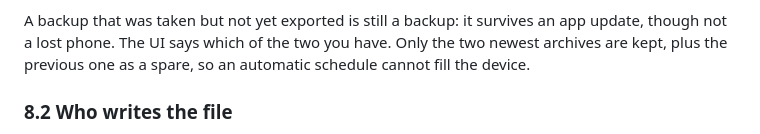
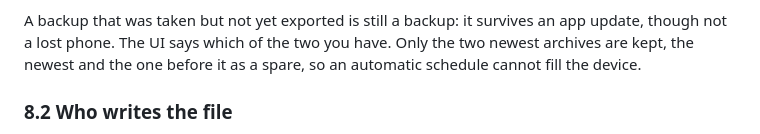
Before and after one commit to FluffyHorizon1/z-messanger, a Markdown page: docs/BACKUP.md, the part around the change. Rendered like a GitHub page.

Commit message:
BACKUP §8.1 says that two archives are kept, the newest and the one before it, where it read as three (docs only)
§8.1 said "Only the two newest archives are kept, plus the previous one
as a spare", which reads as three. BackupStore keeps two
(backup_store.dart, keep = 2): the newest and the one before it, every
older one pruned after a write that succeeds. The sentence now says so.

Nothing in code changes. The 14 guards exit 0 on this tree.

```diff
--- a/docs/BACKUP.md
+++ b/docs/BACKUP.md
@@ -516,8 +516,8 @@ differently and only the first has to succeed for the history to be safe.
 
 A backup that was taken but not yet exported is still a backup: it survives an
 app update, though not a lost phone. The UI says which of the two you have.
-Only the two newest archives are kept, plus the previous one as a spare, so an
-automatic schedule cannot fill the device.
+Only the two newest archives are kept, the newest and the one before it as a
+spare, so an automatic schedule cannot fill the device.
 
 ### 8.2 Who writes the file
 
```
